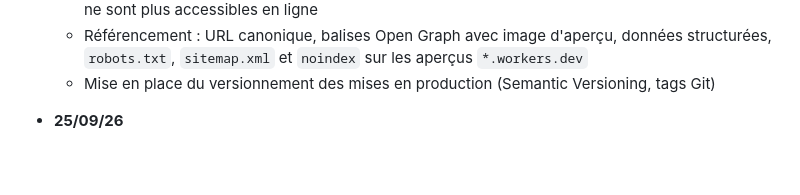
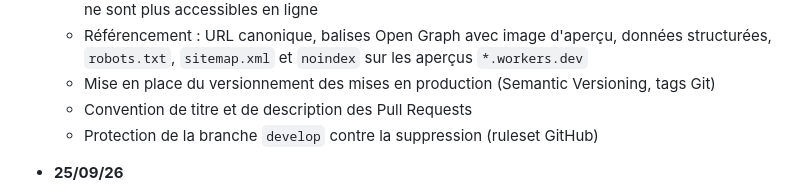
Before and after one commit to ValentinSILVESTRE/Portfolio, a Markdown page: ROADMAP.md, the part around the change. Drawn GitHub-style; blank space fills up the shorter version.

```diff
--- a/ROADMAP.md
+++ b/ROADMAP.md
@@ -22,6 +22,8 @@ Dernière mise à jour : 28/09/26
     - Référencement : URL canonique, balises Open Graph avec image d'aperçu, données structurées, `robots.txt`,
       `sitemap.xml` et `noindex` sur les aperçus `*.workers.dev`
     - Mise en place du versionnement des mises en production (Semantic Versioning, tags Git)
+    - Convention de titre et de description des Pull Requests
+    - Protection de la branche `develop` contre la suppression (ruleset GitHub)
 
 - **25/09/26**
     - Installation de Claude Code dans le terminal de PhpStorm
```
Also changed, not shown: CLAUDE.md (+7 -1 lines), 1 other file.
